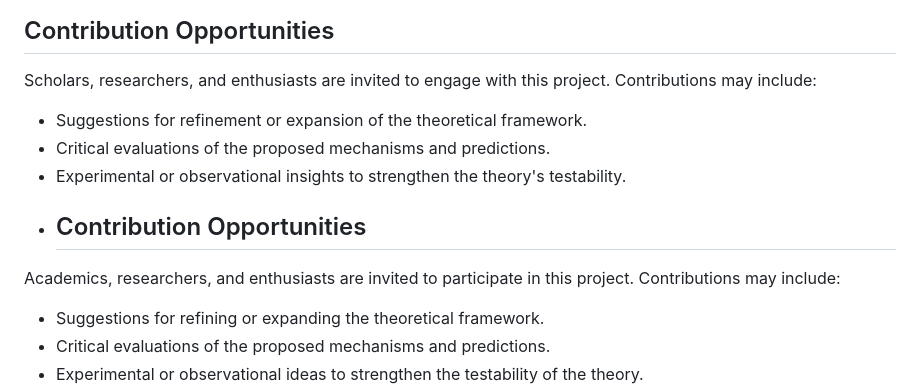
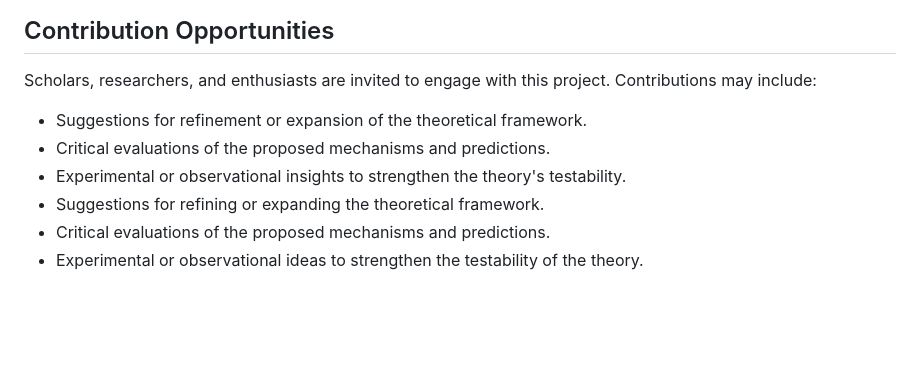
Before and after one commit to JA6F/DUT, a Markdown page: README.md, the part around the change. Rendered like a GitHub page; blank space fills up the shorter version.

Commit message:
Update README.md
Signed-off-by: J. A. Grau <jgrau@live.com>

```diff
--- a/README.md
+++ b/README.md
@@ -65,13 +65,10 @@ This repository serves as a platform to share the theoretical foundation of DUT,
 ## Contribution Opportunities
 
 Scholars, researchers, and enthusiasts are invited to engage with this project. Contributions may include:
+
 - Suggestions for refinement or expansion of the theoretical framework.
 - Critical evaluations of the proposed mechanisms and predictions.
 - Experimental or observational insights to strengthen the theory's testability.
-- ## Contribution Opportunities
-
-Academics, researchers, and enthusiasts are invited to participate in this project. Contributions may include:
-
 - Suggestions for refining or expanding the theoretical framework.
 - Critical evaluations of the proposed mechanisms and predictions.
 - Experimental or observational ideas to strengthen the testability of the theory.
```
